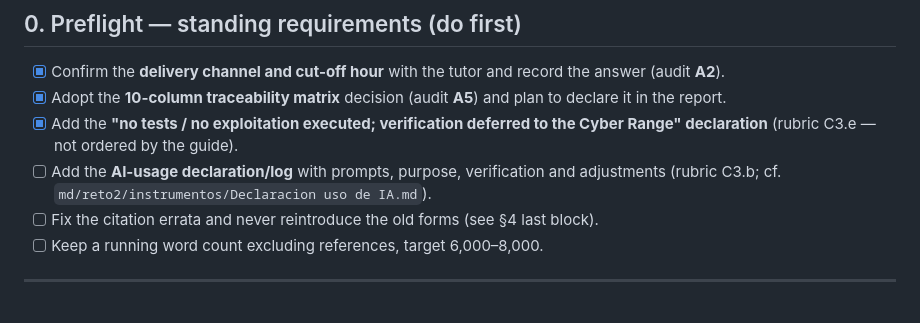
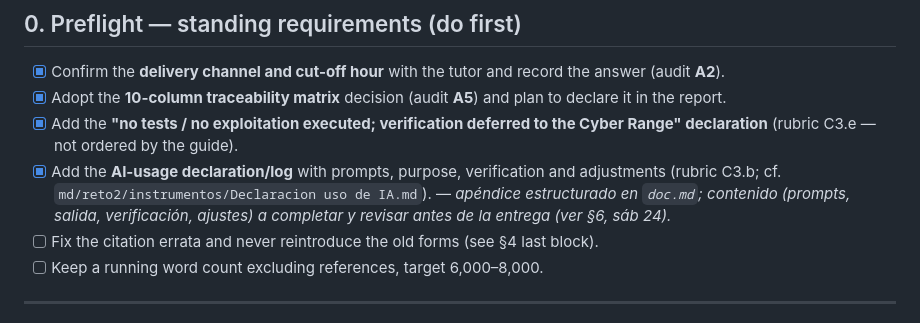
Before and after one commit to HumanPseudo/Intrucion---Testing--Challenge-3-, a Markdown page: plan.md, the part around the change. Drawn GitHub-style.

Commit message:
plan: marcar declaración de IA (C3.b) como estructurada, contenido pendiente de revisión

```diff
--- a/plan.md
+++ b/plan.md
@@ -21,7 +21,7 @@ being merged.
 - [x] Confirm the **delivery channel and cut-off hour** with the tutor and record the answer (audit **A2**).
 - [x] Adopt the **10-column traceability matrix** decision (audit **A5**) and plan to declare it in the report.
 - [x] Add the **"no tests / no exploitation executed; verification deferred to the Cyber Range" declaration** (rubric C3.e — not ordered by the guide).
-- [ ] Add the **AI-usage declaration/log** with prompts, purpose, verification and adjustments (rubric C3.b; cf. `md/reto2/instrumentos/Declaracion uso de IA.md`).
+- [x] Add the **AI-usage declaration/log** with prompts, purpose, verification and adjustments (rubric C3.b; cf. `md/reto2/instrumentos/Declaracion uso de IA.md`). — *apéndice estructurado en `doc.md`; contenido (prompts, salida, verificación, ajustes) a completar y revisar antes de la entrega (ver §6, sáb 24).*
 - [ ] Fix the citation errata and never reintroduce the old forms (see §4 last block).
 - [ ] Keep a running word count excluding references, target 6,000–8,000.
 
```
